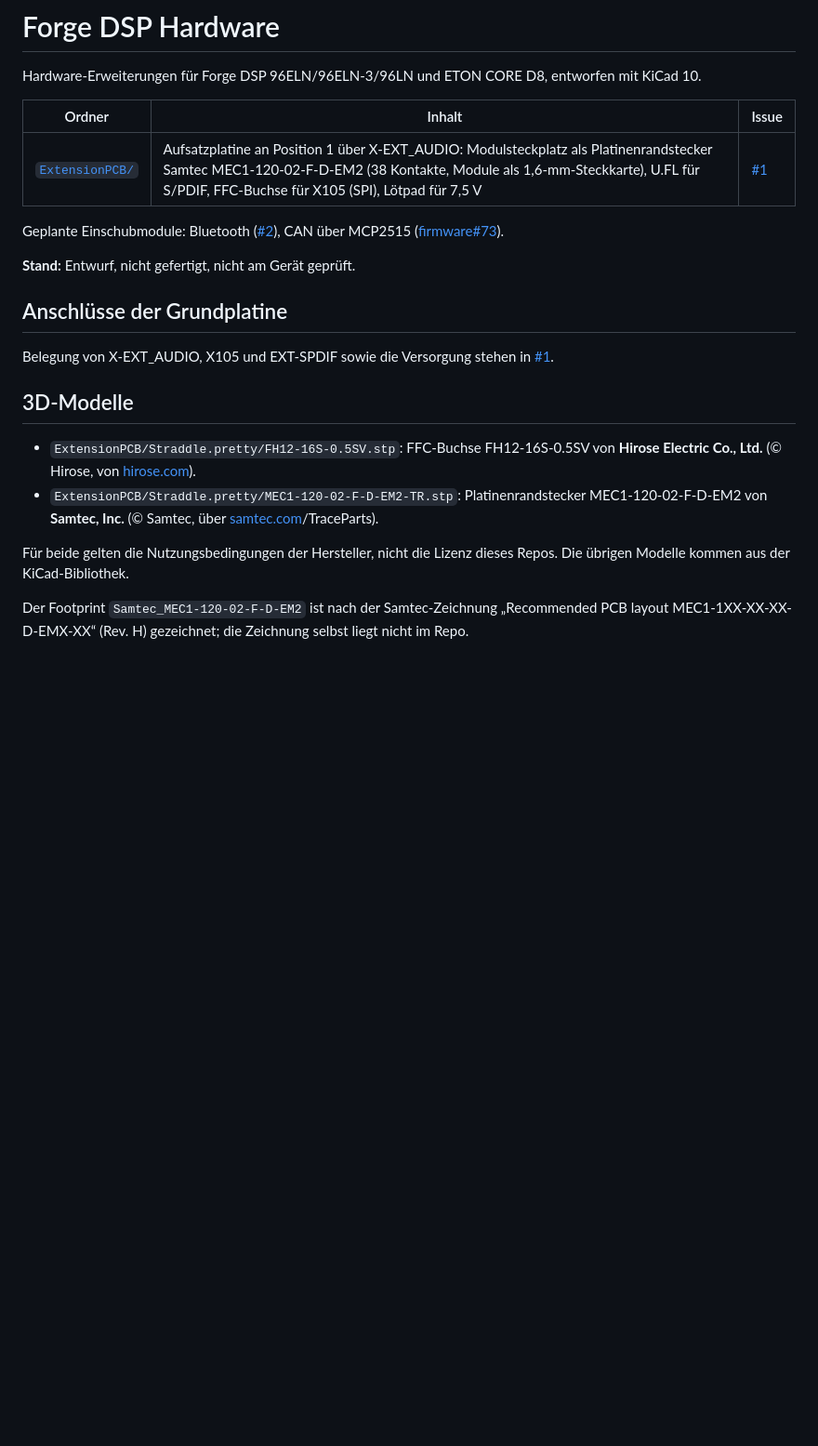
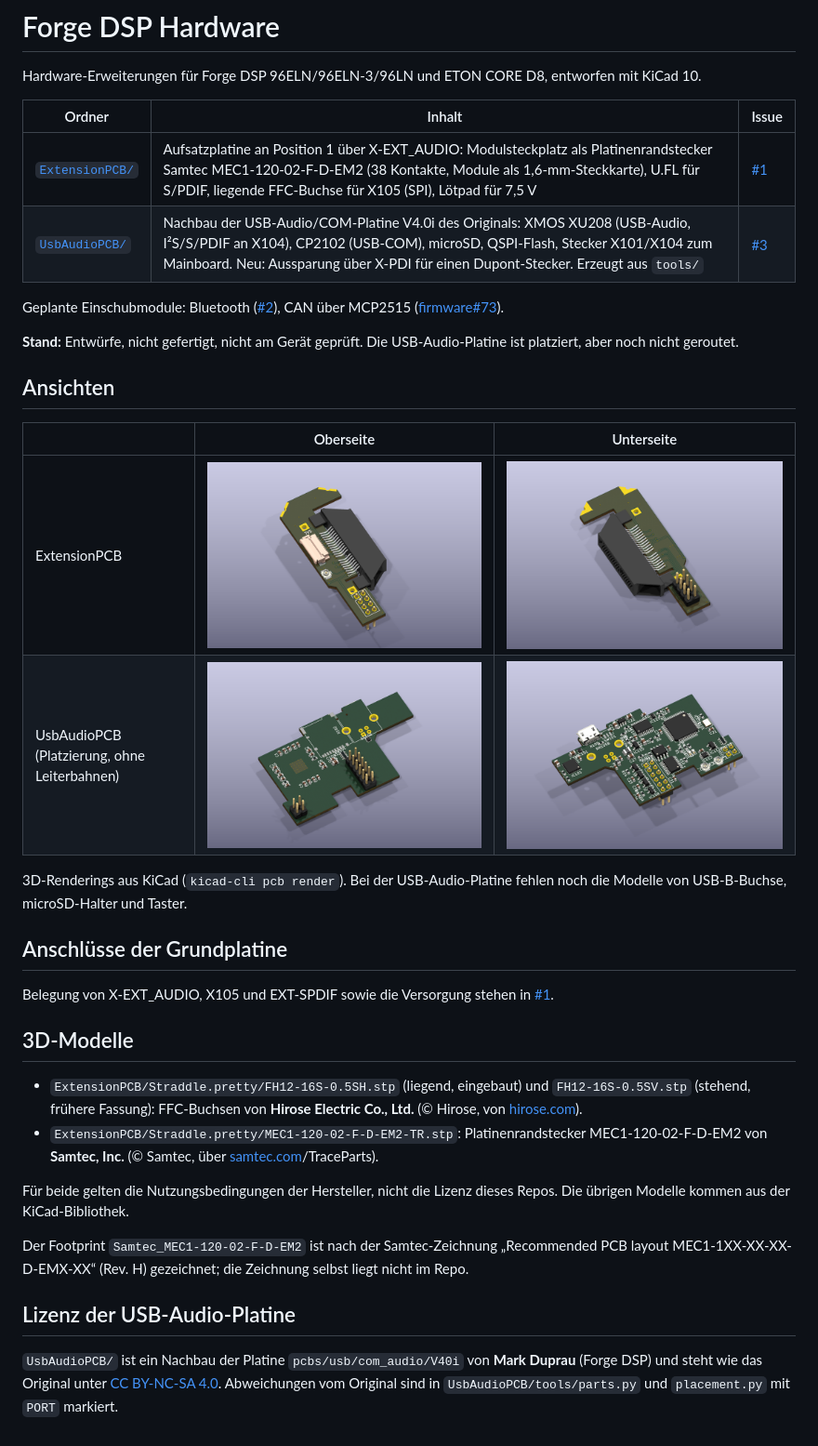
Before and after one commit to forge-dsp-community/hardware, a Markdown page: README.md, the part around the change. Shown at 93% size. Rendered like a GitHub page; pictures changed too: ExtensionPCB/images/ExtensionPCB-3d-bottom.png (added), ExtensionPCB/images/ExtensionPCB-3d-top.png (added), UsbAudioPCB/images/UsbAudioPCB-3d-bottom.png (added); blank space fills up the shorter version.

Commit message:
README: 3D-Ansichten beider Platinen, USB-Audio-Platine eingetragen
Renderings aus kicad-cli (oben/unten), Tabelle um UsbAudioPCB ergänzt,
Lizenzhinweis (CC BY-NC-SA 4.0, Original Mark Duprau), FFC-Buchse der
ExtensionPCB auf die eingebaute liegende Fassung korrigiert.

Co-Authored-By: Claude Opus 5.5 <noreply@anthropic.com>

```diff
--- a/README.md
+++ b/README.md
@@ -4,12 +4,23 @@ Hardware-Erweiterungen für Forge DSP 96ELN/96ELN-3/96LN und ETON CORE D8, entwo
 
 | Ordner | Inhalt | Issue |
 |---|---|---|
-| [`ExtensionPCB/`](ExtensionPCB) | Aufsatzplatine an Position 1 über X-EXT_AUDIO: Modulsteckplatz als Platinenrandstecker Samtec MEC1-120-02-F-D-EM2 (38 Kontakte, Module als 1,6-mm-Steckkarte), U.FL für S/PDIF, FFC-Buchse für X105 (SPI), Lötpad für 7,5 V | [#1](https://github.com/forge-dsp-community/hardware/issues/1) |
+| [`ExtensionPCB/`](ExtensionPCB) | Aufsatzplatine an Position 1 über X-EXT_AUDIO: Modulsteckplatz als Platinenrandstecker Samtec MEC1-120-02-F-D-EM2 (38 Kontakte, Module als 1,6-mm-Steckkarte), U.FL für S/PDIF, liegende FFC-Buchse für X105 (SPI), Lötpad für 7,5 V | [#1](https://github.com/forge-dsp-community/hardware/issues/1) |
+| [`UsbAudioPCB/`](UsbAudioPCB) | Nachbau der USB-Audio/COM-Platine V4.0i des Originals: XMOS XU208 (USB-Audio, I²S/S/PDIF an X104), CP2102 (USB-COM), microSD, QSPI-Flash, Stecker X101/X104 zum Mainboard. Neu: Aussparung über X-PDI für einen Dupont-Stecker. Erzeugt aus `tools/` | [#3](https://github.com/forge-dsp-community/hardware/issues/3) |
 
 Geplante Einschubmodule: Bluetooth ([#2](https://github.com/forge-dsp-community/hardware/issues/2)),
 CAN über MCP2515 ([firmware#73](https://github.com/forge-dsp-community/firmware/issues/73)).
 
-**Stand:** Entwurf, nicht gefertigt, nicht am Gerät geprüft.
+**Stand:** Entwürfe, nicht gefertigt, nicht am Gerät geprüft. Die USB-Audio-Platine ist platziert, aber noch nicht geroutet.
+
+## Ansichten
+
+| | Oberseite | Unterseite |
+|---|---|---|
+| ExtensionPCB | ![ExtensionPCB oben](ExtensionPCB/images/ExtensionPCB-3d-top.png) | ![ExtensionPCB unten](ExtensionPCB/images/ExtensionPCB-3d-bottom.png) |
+| UsbAudioPCB (Platzierung, ohne Leiterbahnen) | ![UsbAudioPCB oben](UsbAudioPCB/images/UsbAudioPCB-3d-top.png) | ![UsbAudioPCB unten](UsbAudioPCB/images/UsbAudioPCB-3d-bottom.png) |
+
+3D-Renderings aus KiCad (`kicad-cli pcb render`). Bei der USB-Audio-Platine fehlen noch die Modelle von USB-B-Buchse,
+microSD-Halter und Taster.
 
 ## Anschlüsse der Grundplatine
 
@@ -18,8 +29,8 @@ Belegung von X-EXT_AUDIO, X105 und EXT-SPDIF sowie die Versorgung stehen in
 
 ## 3D-Modelle
 
-- `ExtensionPCB/Straddle.pretty/FH12-16S-0.5SV.stp`: FFC-Buchse FH12-16S-0.5SV von **Hirose Electric Co., Ltd.**
-  (© Hirose, von [hirose.com](https://www.hirose.com/)).
+- `ExtensionPCB/Straddle.pretty/FH12-16S-0.5SH.stp` (liegend, eingebaut) und `FH12-16S-0.5SV.stp` (stehend, frühere
+  Fassung): FFC-Buchsen von **Hirose Electric Co., Ltd.** (© Hirose, von [hirose.com](https://www.hirose.com/)).
 - `ExtensionPCB/Straddle.pretty/MEC1-120-02-F-D-EM2-TR.stp`: Platinenrandstecker MEC1-120-02-F-D-EM2 von
   **Samtec, Inc.** (© Samtec, über [samtec.com](https://www.samtec.com/products/mec1)/TraceParts).
 
@@ -28,3 +39,9 @@ der KiCad-Bibliothek.
 
 Der Footprint `Samtec_MEC1-120-02-F-D-EM2` ist nach der Samtec-Zeichnung „Recommended PCB layout
 MEC1-1XX-XX-XX-D-EMX-XX“ (Rev. H) gezeichnet; die Zeichnung selbst liegt nicht im Repo.
+
+## Lizenz der USB-Audio-Platine
+
+`UsbAudioPCB/` ist ein Nachbau der Platine `pcbs/usb/com_audio/V40i` von **Mark Duprau** (Forge DSP) und steht wie das
+Original unter [CC BY-NC-SA 4.0](https://creativecommons.org/licenses/by-nc-sa/4.0/). Abweichungen vom Original sind in
+`UsbAudioPCB/tools/parts.py` und `placement.py` mit `PORT` markiert.
```
